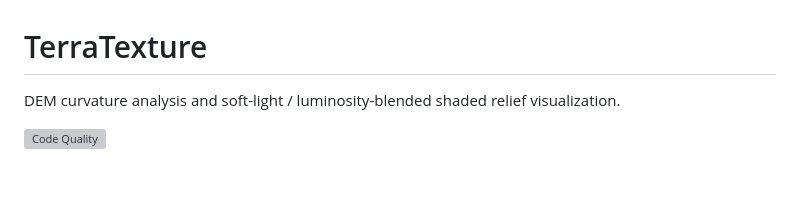
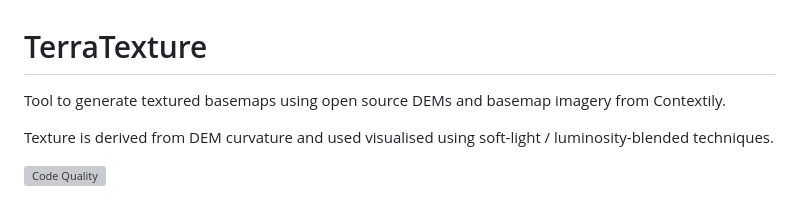
Before and after one commit to H4rdy12/TerraTexture, a Markdown page: README.md, the part around the change. Rendered like a GitHub page; blank space fills up the shorter version; grey boxes are pictures that could not be loaded.

```diff
--- a/README.md
+++ b/README.md
@@ -1,7 +1,8 @@
 # TerraTexture
 
-DEM curvature analysis and soft-light / luminosity-blended shaded relief
-visualization.
+Tool to generate textured basemaps using open source DEMs and basemap imagery from Contextily.
+
+Texture is derived from DEM curvature and used visualised using  soft-light / luminosity-blended techniques.
 
 ![Code Quality](https://github.com/H4rdy12/TerraTexture/actions/workflows/checks.yml/badge.svg) <br>
 
```
